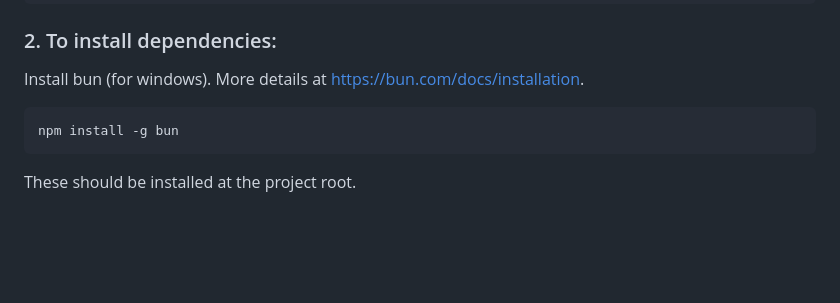
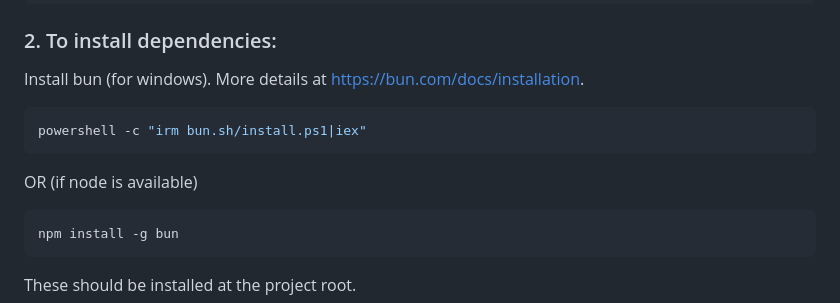
Before and after one commit to CenterForSustainableEnergy/ebd-addresseligibility-tool, a Markdown page: README.md, the part around the change. Rendered like a GitHub page; blank space fills up the shorter version.

Commit message:
Added alternative code for bun installation in ReadME.

````diff
--- a/README.md
+++ b/README.md
@@ -52,6 +52,12 @@ cd ebd-addresseligibility-tool
 ### 2. To install dependencies:
 
 Install bun (for windows). More details at https://bun.com/docs/installation.
+
+```bash
+powershell -c "irm bun.sh/install.ps1|iex"
+```
+
+OR (if node is available)
 
 ```bash
 npm install -g bun
````
